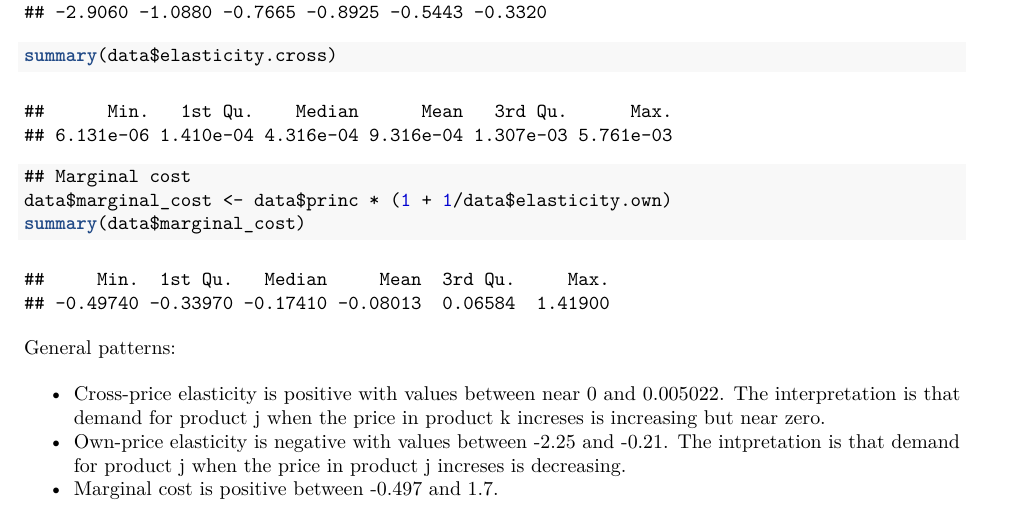
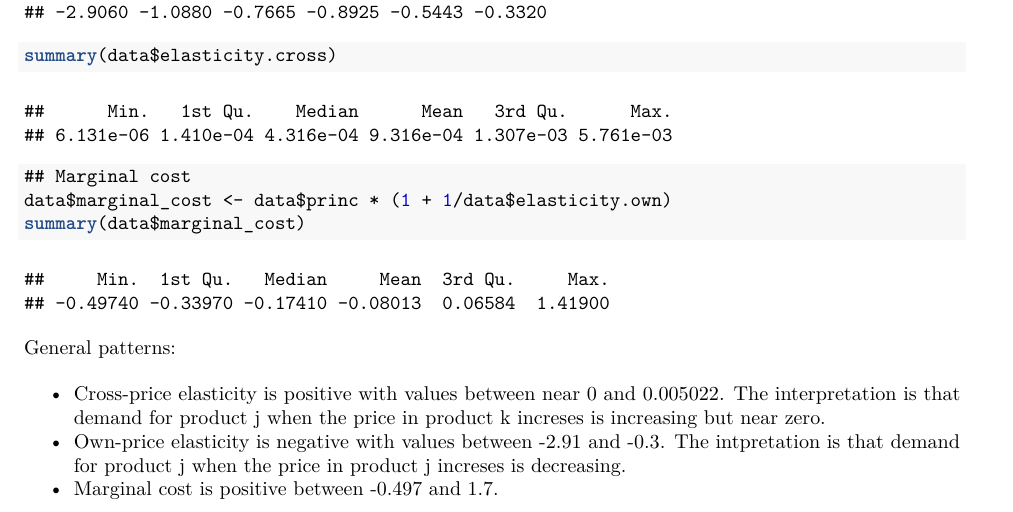
Before and after one commit to bgse-datascience-group8/Economics-in-the-Era-of-Big-Data, an R Markdown document (Christian_Michel/logit_exercises.Rmd): part of page 3 of 3, cut so that both start at the same text. The pictures show the output file Christian_Michel/logit_exercises.pdf that the author committed with the source.

Commit message:
Fix comments

```diff
--- a/Christian_Michel/logit_exercises.Rmd
+++ b/Christian_Michel/logit_exercises.Rmd
@@ -91,5 +91,5 @@ summary(data$marginal_cost)
 General patterns:
 
 * Cross-price elasticity is positive with values between near 0 and 0.005022. The interpretation is that demand for product j when the price in product k increses is increasing but near zero.
-* Own-price elasticity is negative with values between -2.25 and -0.21. The intpretation is that demand for product j when the price in product j increses is decreasing.
+* Own-price elasticity is negative with values between -2.91 and -0.3. The intpretation is that demand for product j when the price in product j increses is decreasing.
 * Marginal cost is positive between -0.497 and 1.7.
```
Also changed, not shown: Christian_Michel/logit_exercises.pdf.
